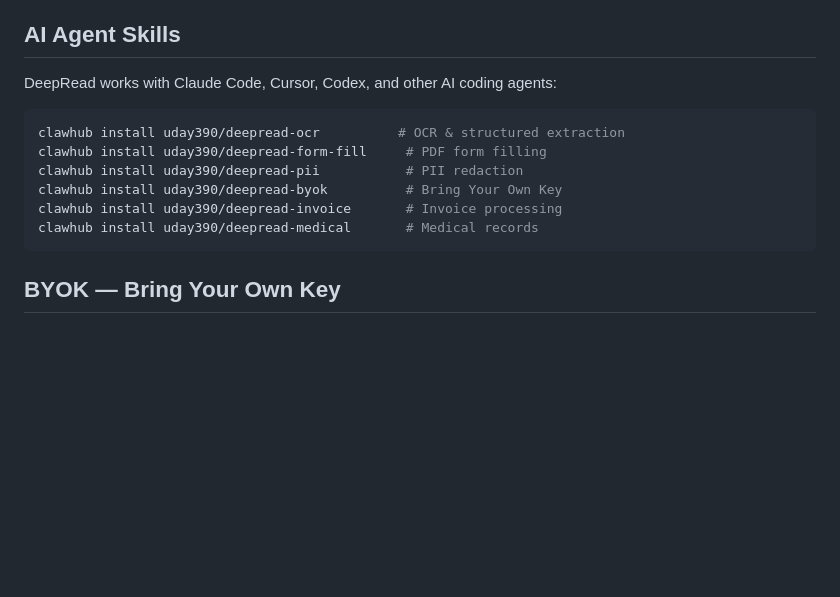
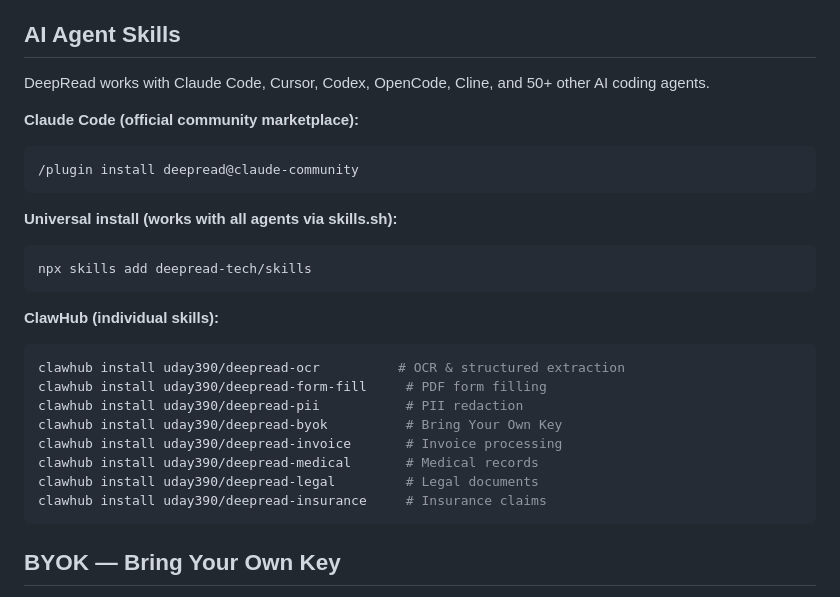
Before and after one commit to deepread-tech/deepread-demo, a Markdown page: README.md, the part around the change. Rendered like a GitHub page; blank space fills up the shorter version.

Commit message:
docs: add skills.sh universal install command and Claude Code community marketplace
Co-Authored-By: Claude Opus 4.6 (1M context) <noreply@anthropic.com>

````diff
--- a/README.md
+++ b/README.md
@@ -109,8 +109,19 @@ Use DeepRead in no-code workflows with our [n8n community node](https://www.npmj
 
 ## AI Agent Skills
 
-DeepRead works with Claude Code, Cursor, Codex, and other AI coding agents:
+DeepRead works with Claude Code, Cursor, Codex, OpenCode, Cline, and 50+ other AI coding agents.
 
+**Claude Code (official community marketplace):**
+```bash
+/plugin install deepread@claude-community
+```
+
+**Universal install (works with all agents via skills.sh):**
+```bash
+npx skills add deepread-tech/skills
+```
+
+**ClawHub (individual skills):**
 ```bash
 clawhub install uday390/deepread-ocr          # OCR & structured extraction
 clawhub install uday390/deepread-form-fill     # PDF form filling
@@ -118,6 +129,8 @@ clawhub install uday390/deepread-pii           # PII redaction
 clawhub install uday390/deepread-byok          # Bring Your Own Key
 clawhub install uday390/deepread-invoice       # Invoice processing
 clawhub install uday390/deepread-medical       # Medical records
+clawhub install uday390/deepread-legal         # Legal documents
+clawhub install uday390/deepread-insurance     # Insurance claims
 ```
 
 ## BYOK — Bring Your Own Key
````
